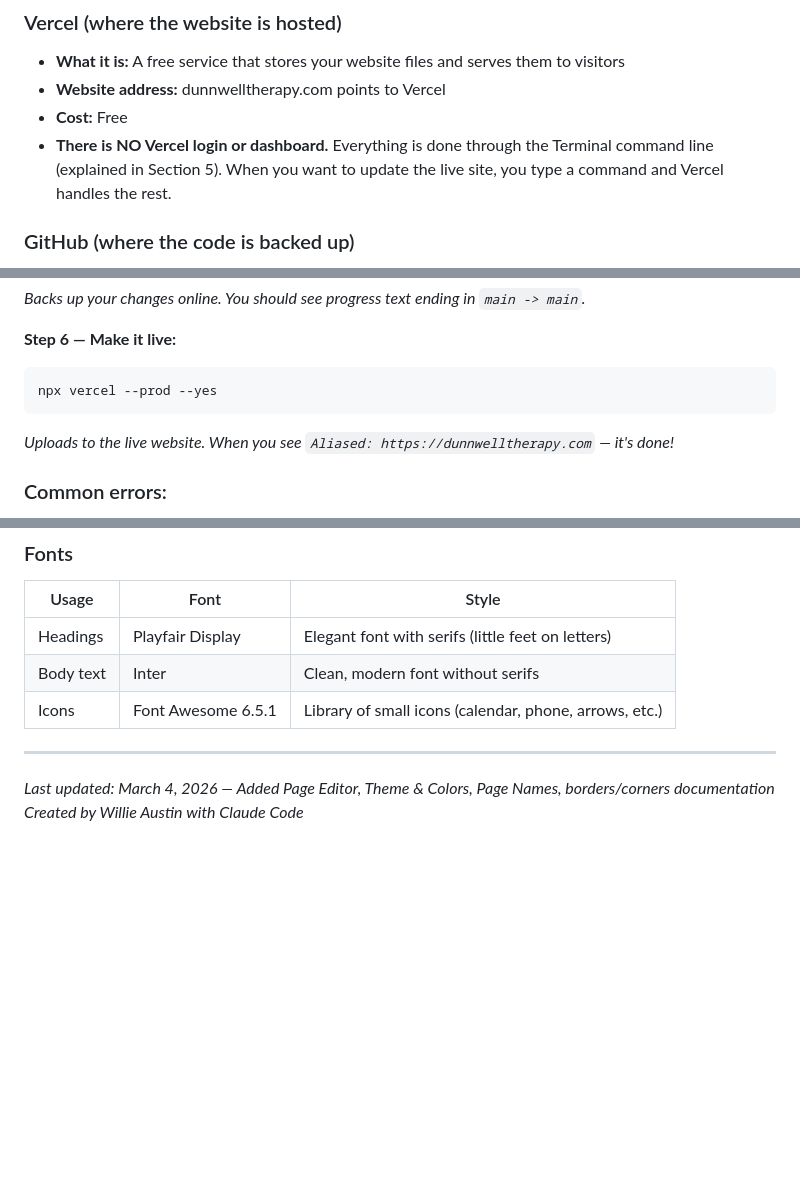
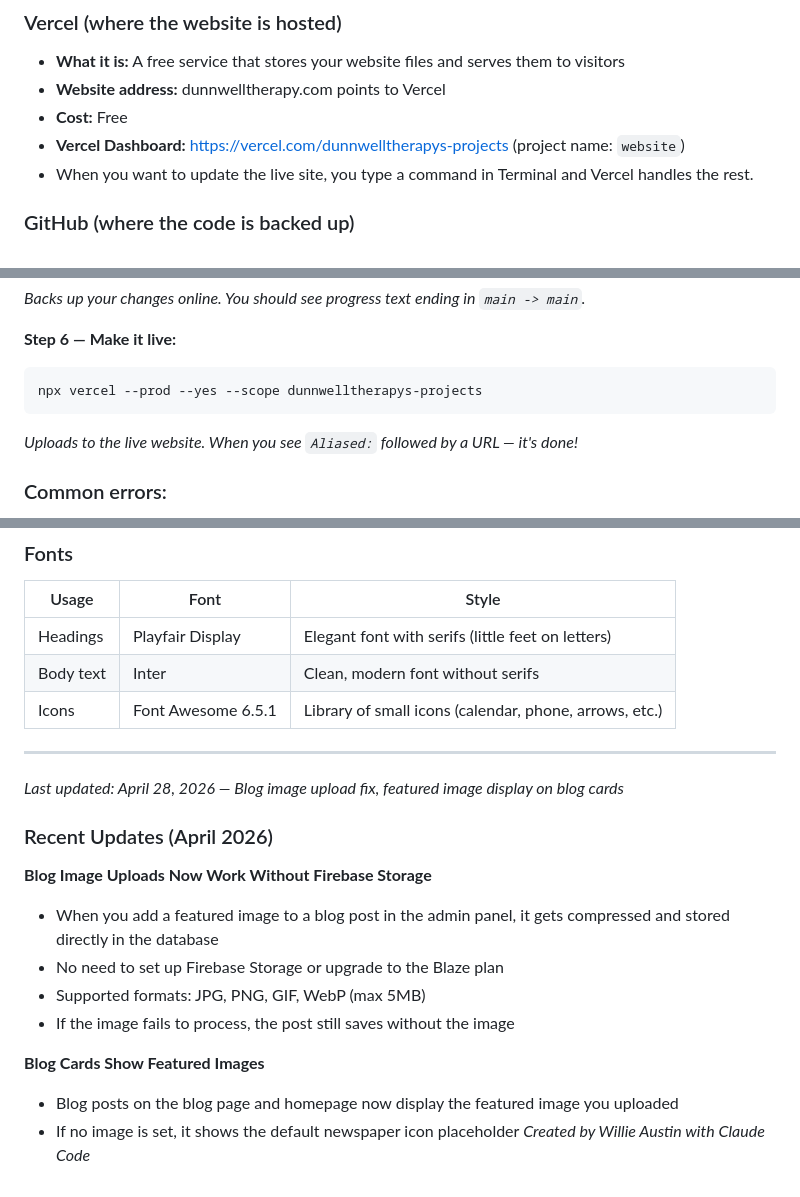
Before and after one commit to dunnwelltherapy/dunnwelltherapy, a Markdown page: HANDOFF-GUIDE.md, 3 parts joined by grey strips. GitHub-like rendering; blank space fills up the shorter version.

````diff
--- a/HANDOFF-GUIDE.md
+++ b/HANDOFF-GUIDE.md
@@ -93,7 +93,8 @@ Your website needs to live somewhere on the internet so people can visit it. Her
 - **What it is:** A free service that stores your website files and serves them to visitors
 - **Website address:** dunnwelltherapy.com points to Vercel
 - **Cost:** Free
-- **There is NO Vercel login or dashboard.** Everything is done through the Terminal command line (explained in Section 5). When you want to update the live site, you type a command and Vercel handles the rest.
+- **Vercel Dashboard:** https://vercel.com/dunnwelltherapys-projects (project name: `website`)
+- When you want to update the live site, you type a command in Terminal and Vercel handles the rest.
 
 ### GitHub (where the code is backed up)
 - **What it is:** An online backup of all your website code. Think of it like Google Drive, but for code
@@ -775,9 +778,9 @@ git push origin main
 
 **Step 6 — Make it live:**
 ```
-npx vercel --prod --yes
+npx vercel --prod --yes --scope dunnwelltherapys-projects
 ```
-*Uploads to the live website. When you see `Aliased: https://dunnwelltherapy.com` — it's done!*
+*Uploads to the live website. When you see `Aliased:` followed by a URL — it's done!*
 
 ### Common errors:
 - **"fatal: not a git repository"** → Run the `cd` command from Step 1 first. Make sure the drive is plugged in.
@@ -918,5 +921,17 @@ Add `sudo` before the command (e.g., `sudo npm install -g vercel`). Type your Ma
 
 ---
 
-*Last updated: March 4, 2026 — Added Page Editor, Theme & Colors, Page Names, borders/corners documentation*
+*Last updated: April 28, 2026 — Blog image upload fix, featured image display on blog cards*
+
+### Recent Updates (April 2026)
+
+**Blog Image Uploads Now Work Without Firebase Storage**
+- When you add a featured image to a blog post in the admin panel, it gets compressed and stored directly in the database
+- No need to set up Firebase Storage or upgrade to the Blaze plan
+- Supported formats: JPG, PNG, GIF, WebP (max 5MB)
+- If the image fails to process, the post still saves without the image
+
+**Blog Cards Show Featured Images**
+- Blog posts on the blog page and homepage now display the featured image you uploaded
+- If no image is set, it shows the default newspaper icon placeholder
 *Created by Willie Austin with Claude Code*
````
Also changed, not shown: other parts of HANDOFF-GUIDE.md (+3 -1 lines), CHANGELOG.md (+24 -0 lines).
